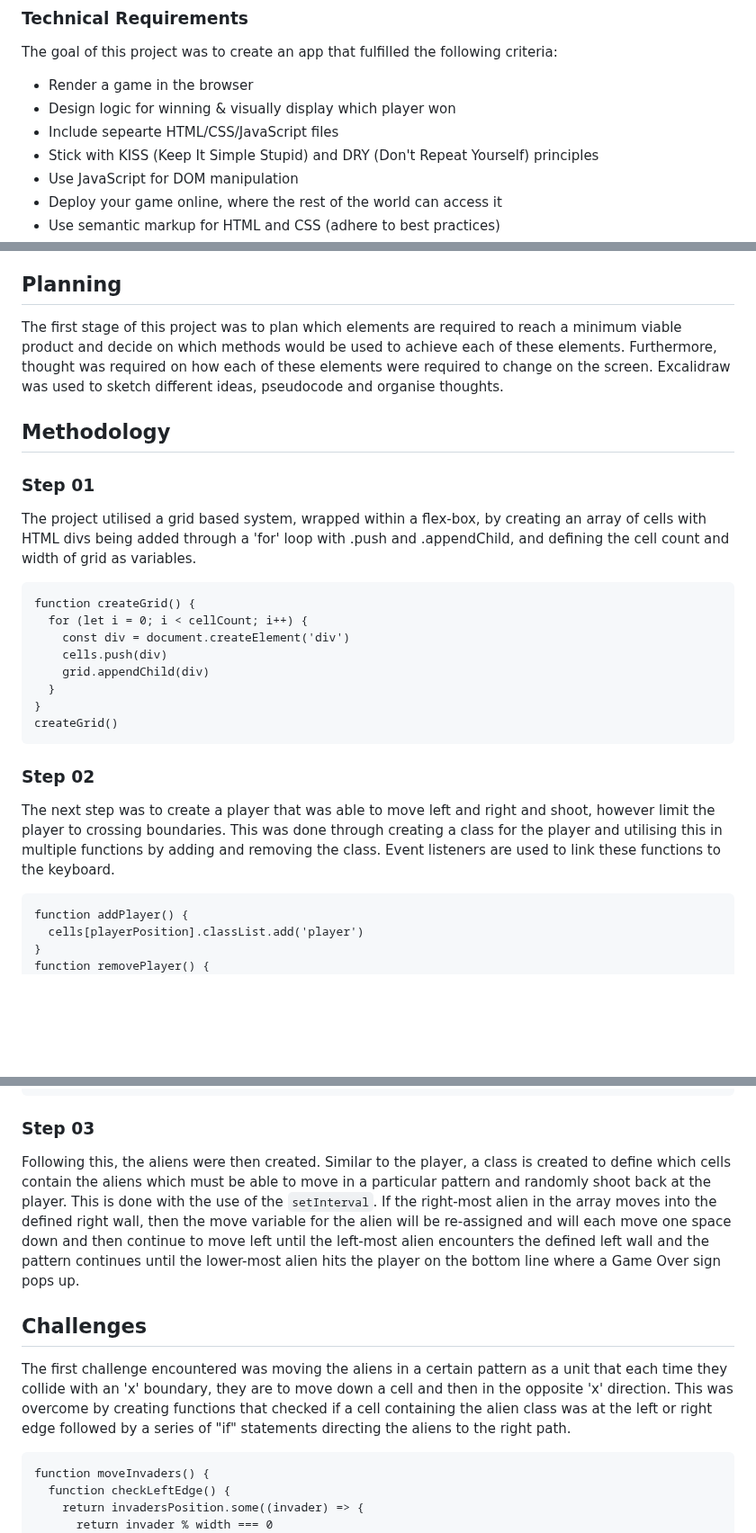
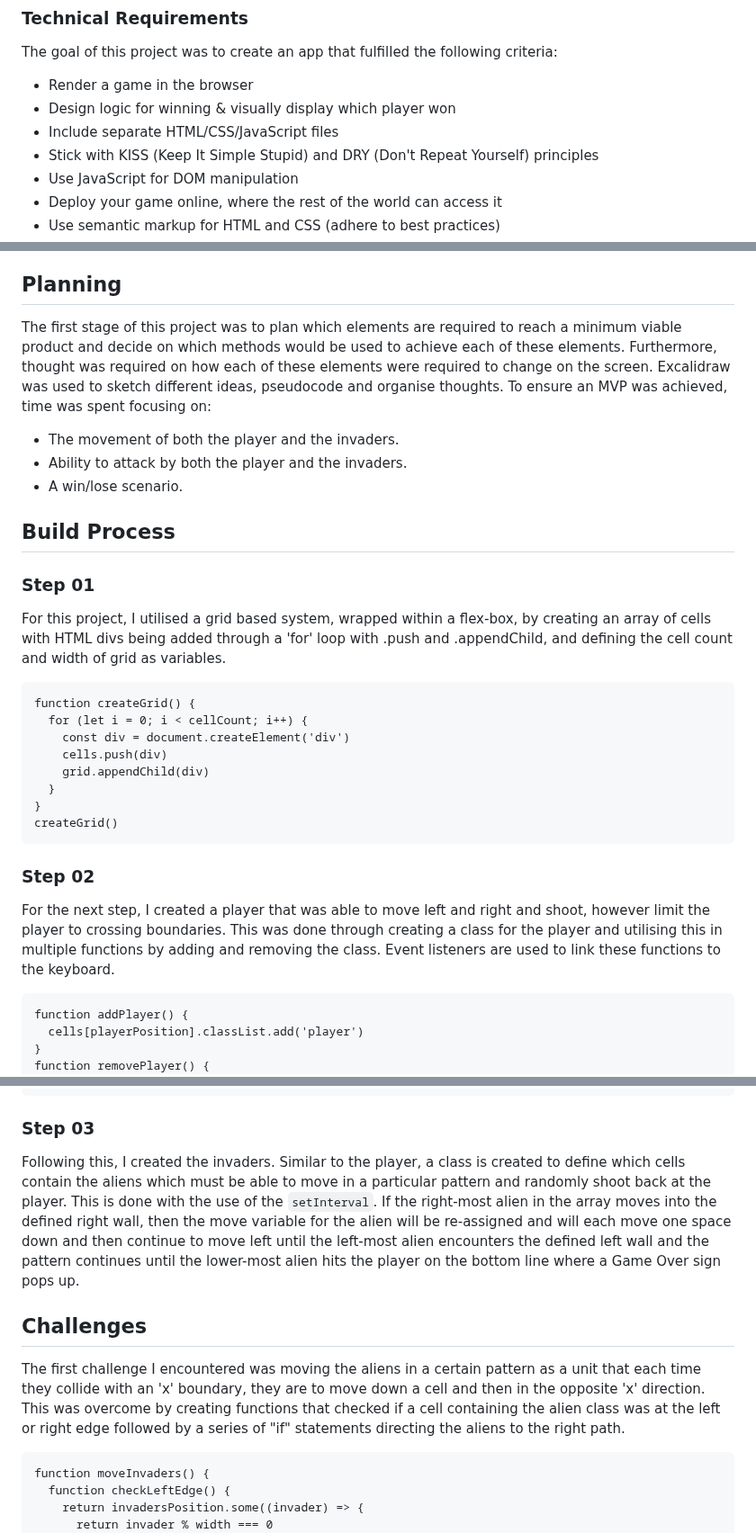
Before and after one commit to AlishanKably/Project-01, a Markdown page: README.md, 3 parts joined by grey strips. Shown at 90% size. Rendered like a GitHub page; blank space fills up the shorter version.

````diff
--- a/README.md
+++ b/README.md
@@ -12,7 +12,7 @@ The goal of this project was to create an app that fulfilled the following crite
 
 * Render a game in the browser
 * Design logic for winning & visually display which player won
-* Include sepearte HTML/CSS/JavaScript files
+* Include separate HTML/CSS/JavaScript files
 * Stick with KISS (Keep It Simple Stupid) and DRY (Don't Repeat Yourself) principles
 * Use JavaScript for DOM manipulation
 * Deploy your game online, where the rest of the world can access it
@@ -39,12 +39,17 @@ Technologies used to design this game included the following:
 
 ## Planning
 
-The first stage of this project was to plan which elements are required to reach a minimum viable product and decide on which methods would be used to achieve each of these elements. Furthermore, thought was required on how each of these elements were required to change on the screen. Excalidraw was used to sketch different ideas, pseudocode and organise thoughts.
+The first stage of this project was to plan which elements are required to reach a minimum viable product and decide on which methods would be used to achieve each of these elements. Furthermore, thought was required on how each of these elements were required to change on the screen. Excalidraw was used to sketch different ideas, pseudocode and organise thoughts. To ensure an MVP was achieved, time was spent focusing on:
 
-## Methodology
+* The movement of both the player and the invaders.
+* Ability to attack by both the player and the invaders.
+* A win/lose scenario.
+
+## Build Process
 
 ### Step 01
-The project utilised a grid based system, wrapped within a flex-box, by creating an array of cells with HTML divs being added through a 'for' loop with .push and .appendChild, and defining the cell count and width of grid as variables.
+
+For this project, I utilised a grid based system, wrapped within a flex-box, by creating an array of cells with HTML divs being added through a 'for' loop with .push and .appendChild, and defining the cell count and width of grid as variables.
 
 ```
 function createGrid() {
@@ -57,7 +62,8 @@ function createGrid() {
 createGrid()
 ```
 ### Step 02
-The next step was to create a player that was able to move left and right and shoot, however limit the player to crossing boundaries. This was done through creating a class for the player and utilising this in multiple functions by adding and removing the class. Event listeners are used to link these functions to the keyboard.
+
+For the next step, I created a player that was able to move left and right and shoot, however limit the player to crossing boundaries. This was done through creating a class for the player and utilising this in multiple functions by adding and removing the class. Event listeners are used to link these functions to the keyboard.
 
 ```
 function addPlayer() {
@@ -82,11 +88,12 @@ document.addEventListener('keydown', movePlayer)
 ```
 
 ### Step 03
-Following this, the aliens were then created. Similar to the player, a class is created to define which cells contain the aliens which must be able to move in a particular pattern and randomly shoot back at the player. This is done with the use of the ```setInterval```. If the right-most alien in the array moves into the defined right wall, then the move variable for the alien will be re-assigned and will each move one space down and then continue to move left until the left-most alien encounters the defined left wall and the pattern continues until the lower-most alien hits the player on the bottom line where a Game Over sign pops up.
+
+Following this, I created the invaders. Similar to the player, a class is created to define which cells contain the aliens which must be able to move in a particular pattern and randomly shoot back at the player. This is done with the use of the ```setInterval```. If the right-most alien in the array moves into the defined right wall, then the move variable for the alien will be re-assigned and will each move one space down and then continue to move left until the left-most alien encounters the defined left wall and the pattern continues until the lower-most alien hits the player on the bottom line where a Game Over sign pops up.
 
 ## Challenges
 
-The first challenge encountered was moving the aliens in a certain pattern as a unit that each time they collide with an 'x' boundary, they are to move down a cell and then in the opposite 'x' direction. This was overcome by creating functions that checked if a cell containing the alien class was at the left or right edge followed by a series of "if" statements directing the aliens to the right path.
+The first challenge I encountered was moving the aliens in a certain pattern as a unit that each time they collide with an 'x' boundary, they are to move down a cell and then in the opposite 'x' direction. This was overcome by creating functions that checked if a cell containing the alien class was at the left or right edge followed by a series of "if" statements directing the aliens to the right path.
 
 ```
 function moveInvaders() {
````
Also changed, not shown: other parts of README.md (+1 -1 lines).
